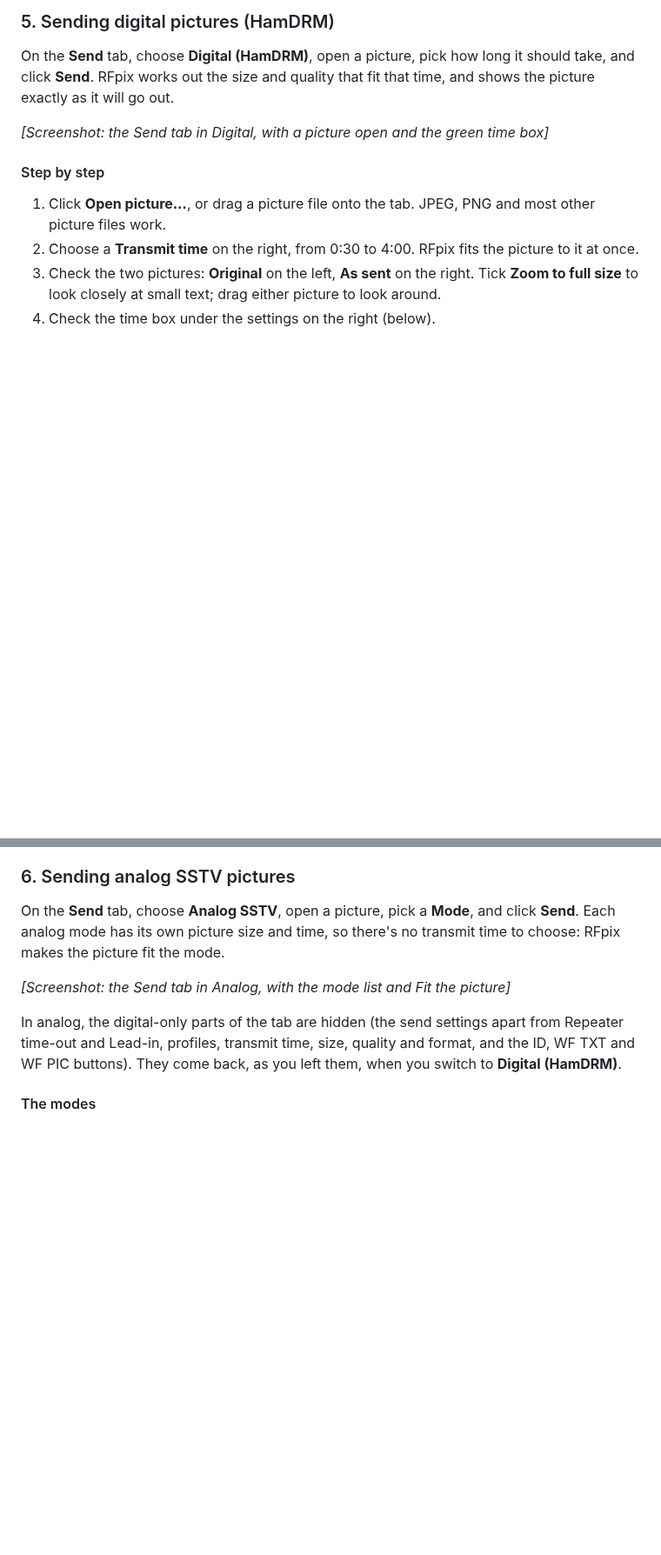
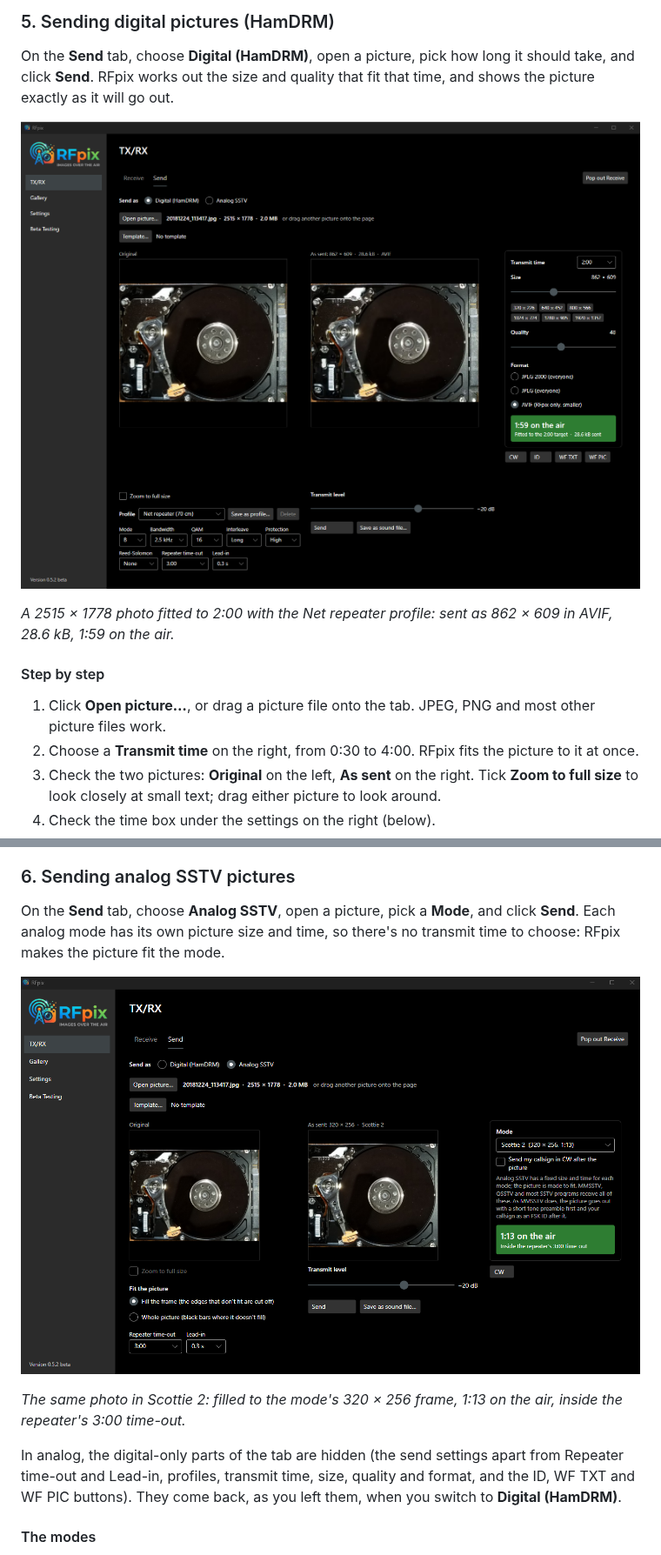
Before and after one commit to brandandon/RFpix, a Markdown page: docs/USER_MANUAL.md, 2 parts joined by grey strips. Shown at 87% size. Drawn GitHub-style; pictures changed too: docs/images/send-analog.png (added), docs/images/send-digital.png (added); blank space fills up the shorter version.

```diff
--- a/docs/USER_MANUAL.md
+++ b/docs/USER_MANUAL.md
@@ -181,7 +183,9 @@ Click **Pop out Receive** at the top right of the TX/RX page to move the Receive
 
 On the **Send** tab, choose **Digital (HamDRM)**, open a picture, pick how long it should take, and click **Send**. RFpix works out the size and quality that fit that time, and shows the picture exactly as it will go out.
 
-*\[Screenshot: the Send tab in Digital, with a picture open and the green time box\]*
+![The Send tab in Digital, with a picture open and the green time box](images/send-digital.png)
+
+*A 2515 × 1778 photo fitted to 2:00 with the Net repeater profile: sent as 862 × 609 in AVIF, 28.6 kB, 1:59 on the air.*
 
 #### Step by step
 
@@ -265,7 +269,9 @@ The **Template…** button above the pictures draws your callsign, a CQ card or
 
 On the **Send** tab, choose **Analog SSTV**, open a picture, pick a **Mode**, and click **Send**. Each analog mode has its own picture size and time, so there's no transmit time to choose: RFpix makes the picture fit the mode.
 
-*\[Screenshot: the Send tab in Analog, with the mode list and Fit the picture\]*
+![The Send tab in Analog, with the mode list and Fit the picture](images/send-analog.png)
+
+*The same photo in Scottie 2: filled to the mode's 320 × 256 frame, 1:13 on the air, inside the repeater's 3:00 time-out.*
 
 In analog, the digital-only parts of the tab are hidden (the send settings apart from Repeater time-out and Lead-in, profiles, transmit time, size, quality and format, and the ID, WF TXT and WF PIC buttons). They come back, as you left them, when you switch to **Digital (HamDRM)**.
 
```
Also changed, not shown: other parts of docs/USER_MANUAL.md (+11 -5 lines), docs/images/gallery.png (added), docs/images/receive-tab.png, docs/images/settings-ftp.png (added).
